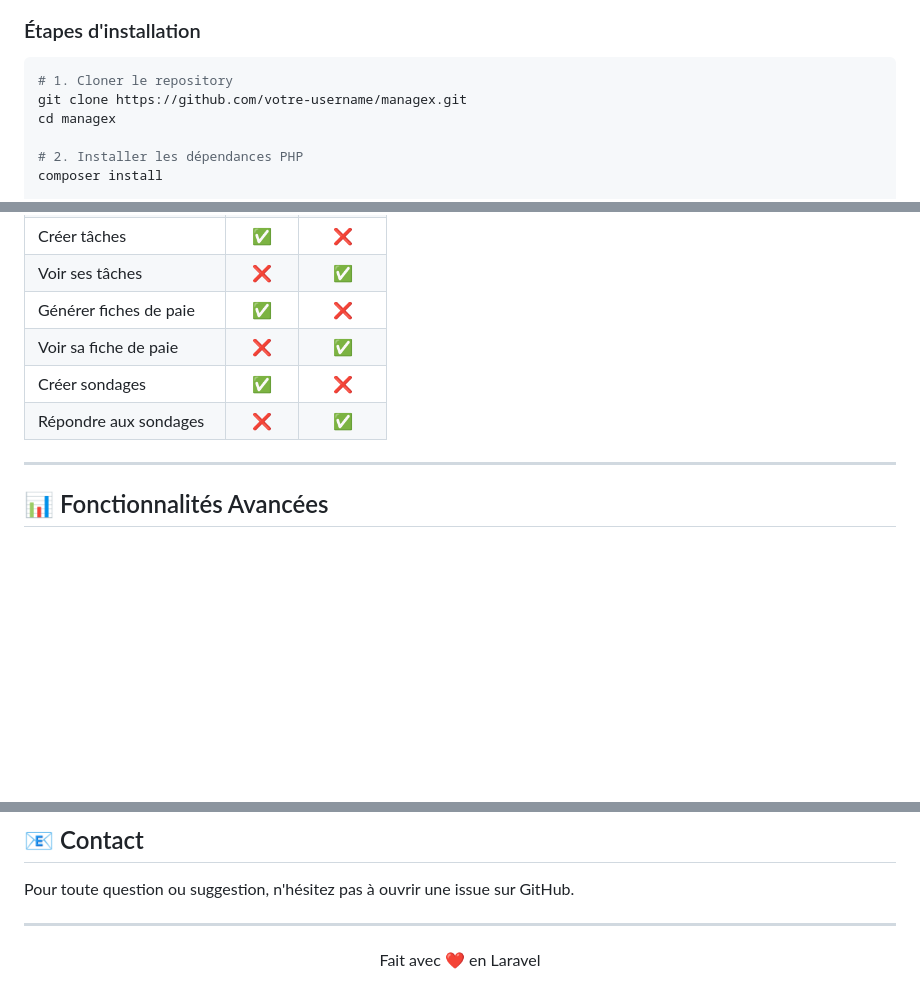
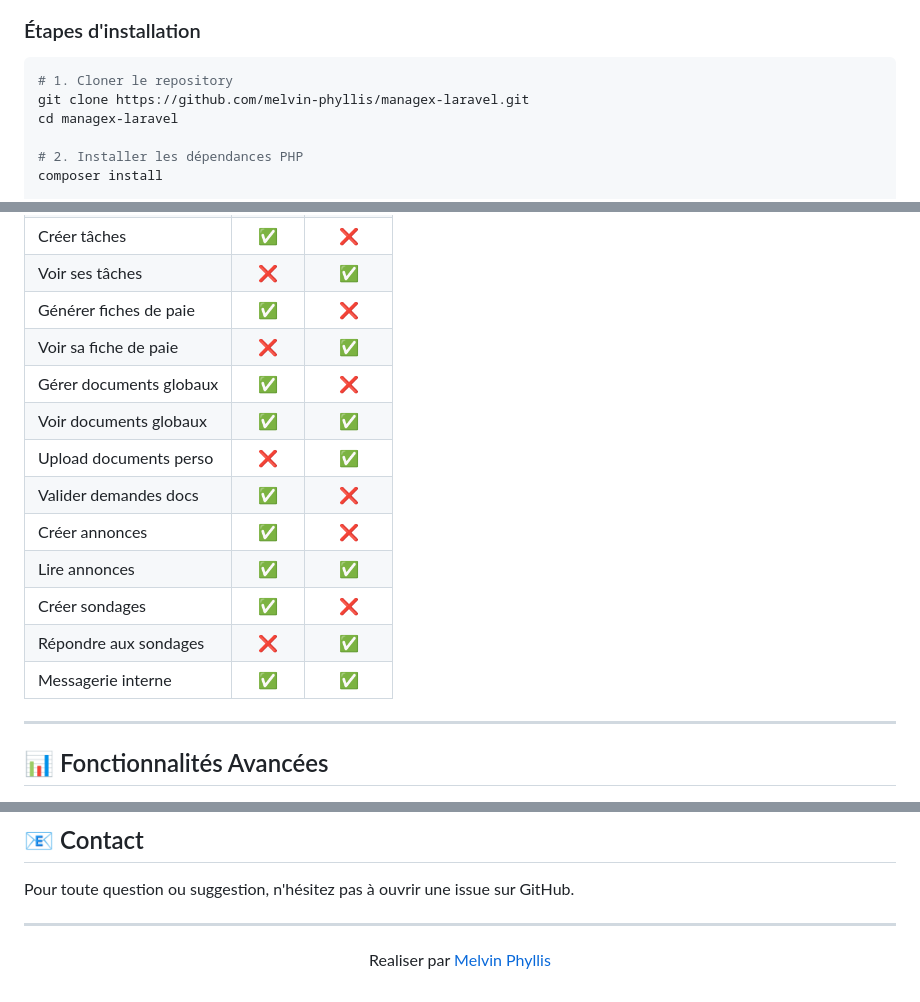
Before and after one commit to melvin-phyllis/managex-laravel, a Markdown page: README.md, 3 parts joined by grey strips. Drawn GitHub-style; blank space fills up the shorter version.

````diff
--- a/README.md
+++ b/README.md
@@ -66,8 +78,8 @@
 
 ```bash
 # 1. Cloner le repository
-git clone https://github.com/votre-username/managex.git
-cd managex
+git clone https://github.com/melvin-phyllis/managex-laravel.git
+cd managex-laravel
 
 # 2. Installer les dépendances PHP
 composer install
@@ -155,8 +184,15 @@ managex/
 | Voir ses tâches | ❌ | ✅ |
 | Générer fiches de paie | ✅ | ❌ |
 | Voir sa fiche de paie | ❌ | ✅ |
+| Gérer documents globaux | ✅ | ❌ |
+| Voir documents globaux | ✅ | ✅ |
+| Upload documents perso | ❌ | ✅ |
+| Valider demandes docs | ✅ | ❌ |
+| Créer annonces | ✅ | ❌ |
+| Lire annonces | ✅ | ✅ |
 | Créer sondages | ✅ | ❌ |
 | Répondre aux sondages | ❌ | ✅ |
+| Messagerie interne | ✅ | ✅ |
 
 ---
 
@@ -215,5 +263,5 @@ Pour toute question ou suggestion, n'hésitez pas à ouvrir une issue sur GitHub
 ---
 
 <p align="center">
-  Fait avec ❤️ en Laravel
+  Realiser par <a href="https://github.com/melvin-phyllis">Melvin Phyllis</a>
 </p>
````
Also changed, not shown: other parts of README.md (+57 -16 lines).
